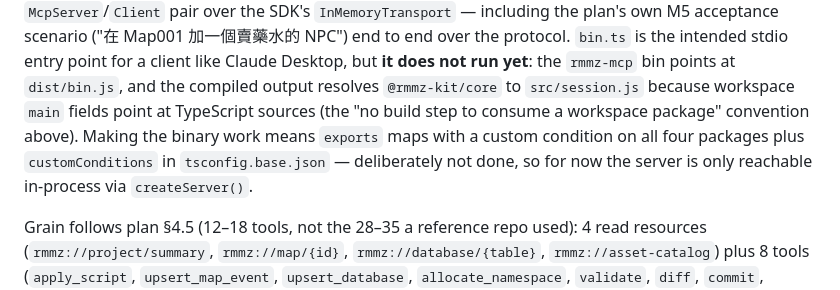
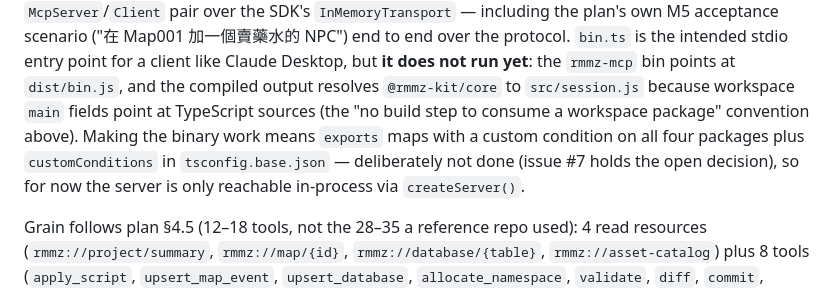
Before and after one commit to SP42K/rmmz-kit, a Markdown page: CLAUDE.md, the part around the change. Drawn GitHub-style.

Commit message:
docs: point the MCP bin caveat at issue #7 (#8)
CLAUDE.md says what is true today; the issue holds the open decision.
A pointer, not a second copy of the explanation.

Refs #7

Co-authored-by: Claude Opus 5 <noreply@anthropic.com>

```diff
--- a/CLAUDE.md
+++ b/CLAUDE.md
@@ -163,7 +163,8 @@ intended stdio entry point for a client like Claude Desktop, but **it does not r
 `src/session.js` because workspace `main` fields point at TypeScript sources (the "no build step
 to consume a workspace package" convention above). Making the binary work means `exports` maps
 with a custom condition on all four packages plus `customConditions` in `tsconfig.base.json` —
-deliberately not done, so for now the server is only reachable in-process via `createServer()`.
+deliberately not done (issue #7 holds the open decision), so for now the server is only reachable
+in-process via `createServer()`.
 
 Grain follows plan §4.5 (12–18 tools, not the 28–35 a reference repo used): 4 read resources
 (`rmmz://project/summary`, `rmmz://map/{id}`, `rmmz://database/{table}`, `rmmz://asset-catalog`)
```
